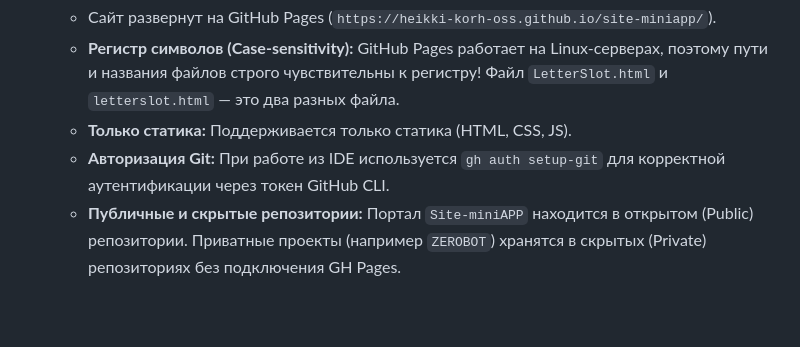
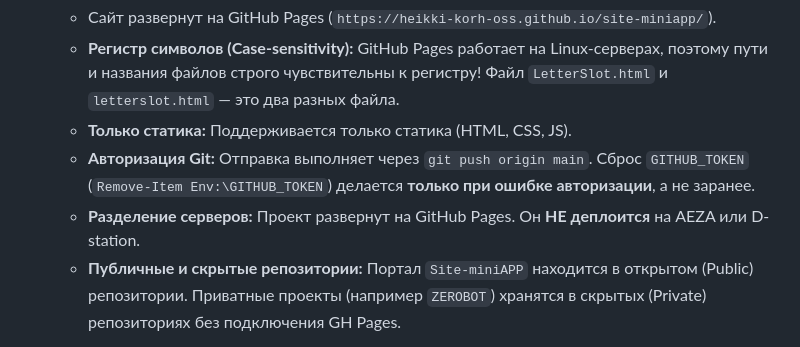
Before and after one commit to heikki-korh-oss/site-miniapp, a Markdown page: AI_CONTEXT.md, the part around the change. Rendered like a GitHub page; blank space fills up the shorter version.

Commit message:
docs: update AI_CONTEXT with server boundaries and git auth retry policy

```diff
--- a/AI_CONTEXT.md
+++ b/AI_CONTEXT.md
@@ -35,7 +35,8 @@
    - Сайт развернут на GitHub Pages (`https://heikki-korh-oss.github.io/site-miniapp/`).
    - **Регистр символов (Case-sensitivity):** GitHub Pages работает на Linux-серверах, поэтому пути и названия файлов строго чувствительны к регистру! Файл `LetterSlot.html` и `letterslot.html` — это два разных файла.
    - **Только статика:** Поддерживается только статика (HTML, CSS, JS).
-   - **Авторизация Git:** При работе из IDE используется `gh auth setup-git` для корректной аутентификации через токен GitHub CLI.
+   - **Авторизация Git:** Отправка выполняет через `git push origin main`. Сброс `GITHUB_TOKEN` (`Remove-Item Env:\GITHUB_TOKEN`) делается **только при ошибке авторизации**, а не заранее.
+   - **Разделение серверов:** Проект развернут на GitHub Pages. Он **НЕ деплоится** на AEZA или D-station.
    - **Публичные и скрытые репозитории:** Портал `Site-miniAPP` находится в открытом (Public) репозитории. Приватные проекты (например `ZEROBOT`) хранятся в скрытых (Private) репозиториях без подключения GH Pages.
 
 6. **Плеер WebAmp.html (Продвинутый таймер сна и MediaSession API)**
```
